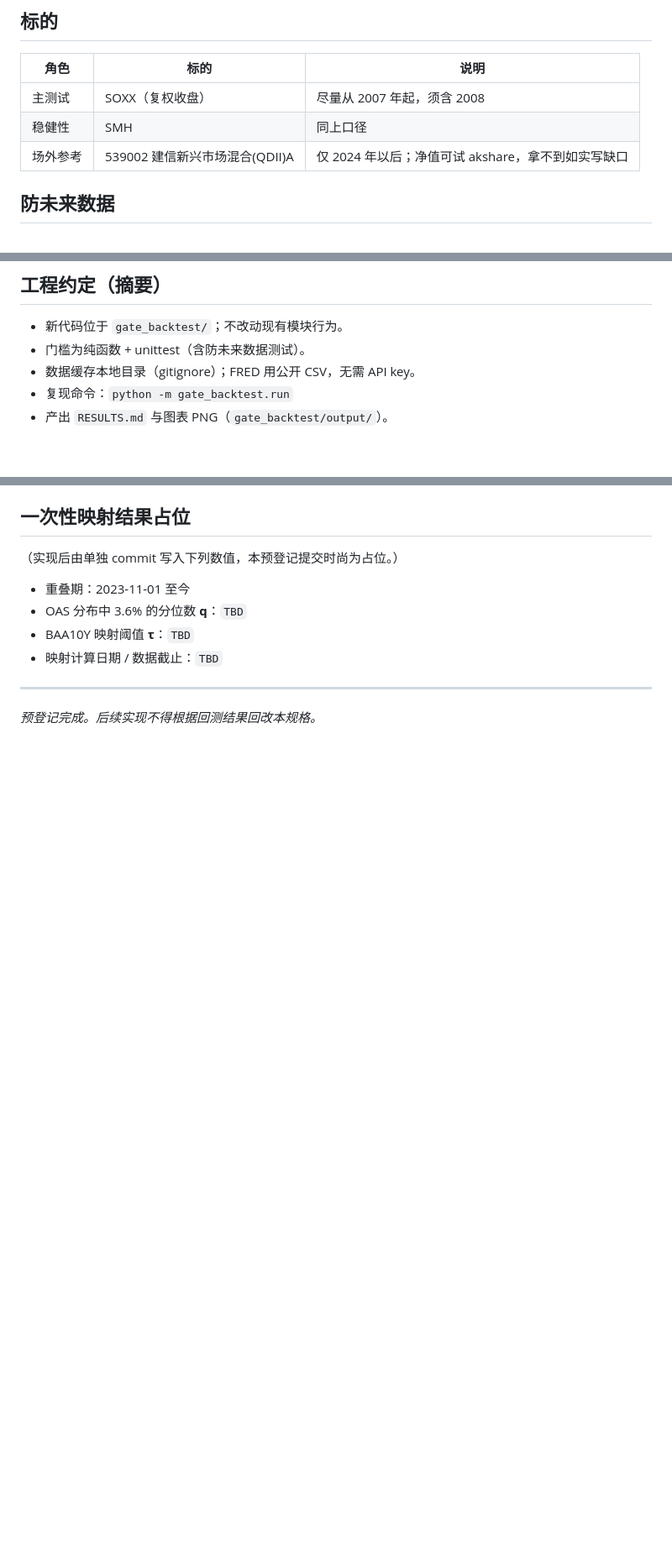
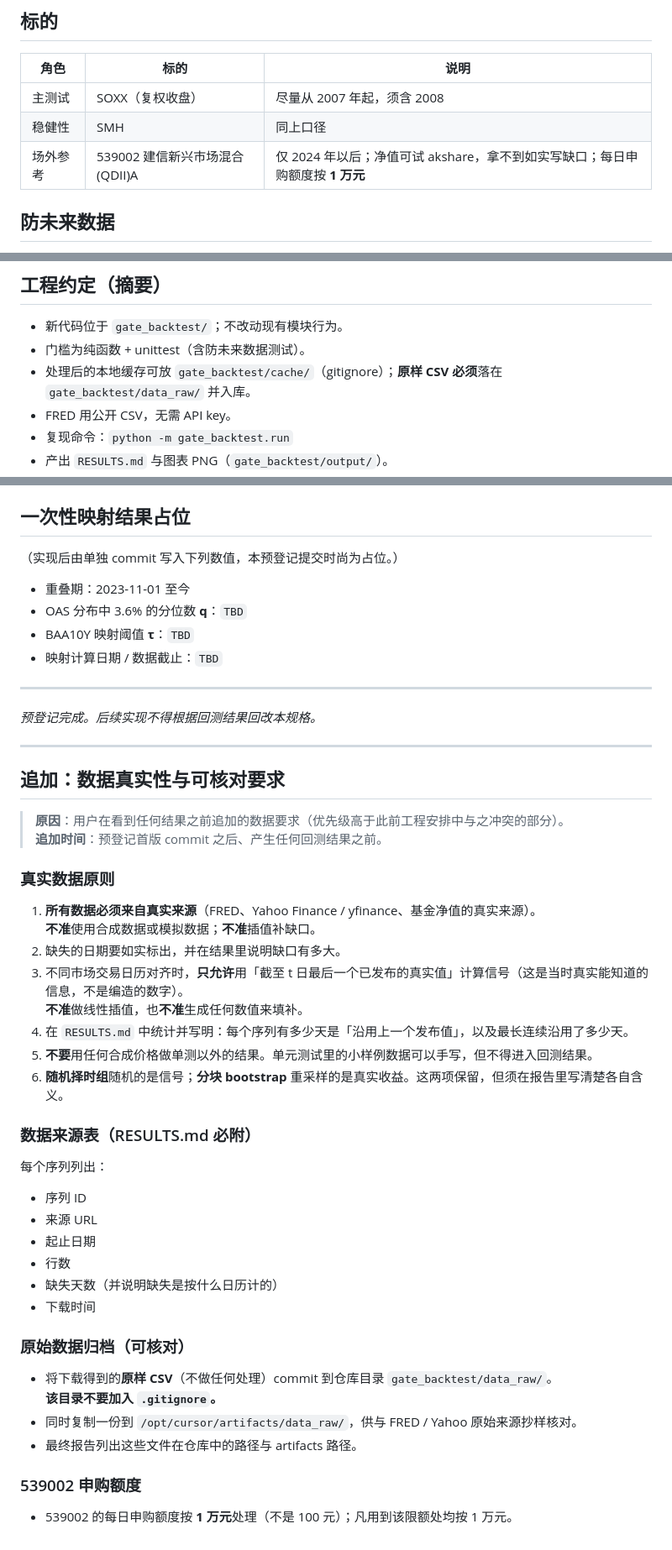
Before and after one commit to JackweiStud/guPiaoJiaoYi, a Markdown page: PREREG.md, 3 parts joined by grey strips. Shown at 84% size. GitHub-like rendering; blank space fills up the shorter version.

Commit message:
prereg: 追加数据真实性与可核对要求
用户在看到任何结果之前追加：真实来源、禁止插值、沿用统计、
data_raw 原样入库、539002 日申购额度 1 万元。

Co-authored-by: JackweiStud <JackweiStud@users.noreply.github.com>

```diff
--- a/PREREG.md
+++ b/PREREG.md
@@ -54,7 +54,7 @@ FRED `DGS30` 在约 **2002–2006** 年存在停发/缺失段。
 |------|------|------|
 | 主测试 | SOXX（复权收盘） | 尽量从 2007 年起，须含 2008 |
 | 稳健性 | SMH | 同上口径 |
-| 场外参考 | 539002 建信新兴市场混合(QDII)A | 仅 2024 年以后；净值可试 akshare，拿不到如实写缺口 |
+| 场外参考 | 539002 建信新兴市场混合(QDII)A | 仅 2024 年以后；净值可试 akshare，拿不到如实写缺口；每日申购额度按 **1 万元** |
 
 ## 防未来数据
 
@@ -118,7 +118,8 @@ FRED `DGS30` 在约 **2002–2006** 年存在停发/缺失段。
 
 - 新代码位于 `gate_backtest/`；不改动现有模块行为。
 - 门槛为纯函数 + unittest（含防未来数据测试）。
-- 数据缓存本地目录（gitignore）；FRED 用公开 CSV，无需 API key。
+- 处理后的本地缓存可放 `gate_backtest/cache/`（gitignore）；**原样 CSV 必须**落在 `gate_backtest/data_raw/` 并入库。
+- FRED 用公开 CSV，无需 API key。
 - 复现命令：`python -m gate_backtest.run`
 - 产出 `RESULTS.md` 与图表 PNG（`gate_backtest/output/`）。
 
@@ -134,3 +135,43 @@ FRED `DGS30` 在约 **2002–2006** 年存在停发/缺失段。
 ---
 
 *预登记完成。后续实现不得根据回测结果回改本规格。*
+
+---
+
+## 追加：数据真实性与可核对要求
+
+> **原因**：用户在看到任何结果之前追加的数据要求（优先级高于此前工程安排中与之冲突的部分）。
+> **追加时间**：预登记首版 commit 之后、产生任何回测结果之前。
+
+### 真实数据原则
+
+1. **所有数据必须来自真实来源**（FRED、Yahoo Finance / yfinance、基金净值的真实来源）。
+   **不准**使用合成数据或模拟数据；**不准**插值补缺口。
+2. 缺失的日期要如实标出，并在结果里说明缺口有多大。
+3. 不同市场交易日历对齐时，**只允许**用「截至 t 日最后一个已发布的真实值」计算信号（这是当时真实能知道的信息，不是编造的数字）。
+   **不准**做线性插值，也**不准**生成任何数值来填补。
+4. 在 `RESULTS.md` 中统计并写明：每个序列有多少天是「沿用上一个发布值」，以及最长连续沿用了多少天。
+5. **不要**用任何合成价格做单测以外的结果。单元测试里的小样例数据可以手写，但不得进入回测结果。
+6. **随机择时组**随机的是信号；**分块 bootstrap** 重采样的是真实收益。这两项保留，但须在报告里写清楚各自含义。
+
+### 数据来源表（RESULTS.md 必附）
+
+每个序列列出：
+
+- 序列 ID
+- 来源 URL
+- 起止日期
+- 行数
+- 缺失天数（并说明缺失是按什么日历计的）
+- 下载时间
+
+### 原始数据归档（可核对）
+
+- 将下载得到的**原样 CSV**（不做任何处理）commit 到仓库目录 `gate_backtest/data_raw/`。
+  **该目录不要加入 `.gitignore`。**
+- 同时复制一份到 `/opt/cursor/artifacts/data_raw/`，供与 FRED / Yahoo 原始来源抄样核对。
+- 最终报告列出这些文件在仓库中的路径与 artifacts 路径。
+
+### 539002 申购额度
+
+- 539002 的每日申购额度按 **1 万元**处理（不是 100 元）；凡用到该限额处均按 1 万元。
```
